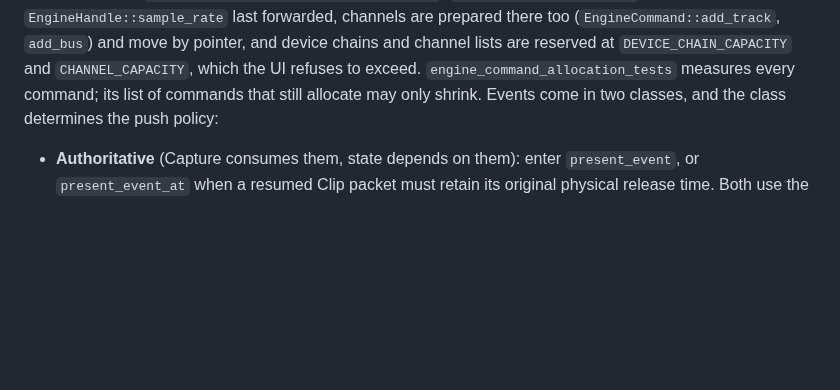
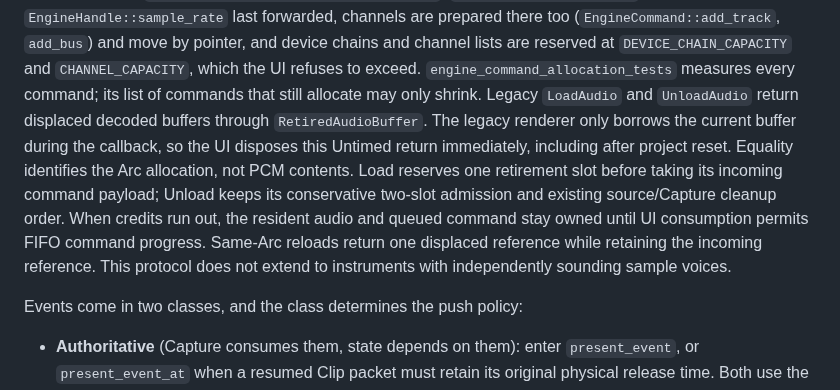
Before and after one commit to alexanderwanyoike/vibez, a Markdown page: docs/PATTERNS.md, the part around the change. Drawn GitHub-style; blank space fills up the shorter version.

Commit message:
docs: explain legacy audio owner return and admission contract

```diff
--- a/docs/PATTERNS.md
+++ b/docs/PATTERNS.md
@@ -45,6 +45,18 @@ chains and channel lists are reserved at `DEVICE_CHAIN_CAPACITY` and
 `CHANNEL_CAPACITY`, which the UI refuses to exceed.
 `engine_command_allocation_tests` measures every command; its list of commands
 that still allocate may only shrink.
+Legacy `LoadAudio` and `UnloadAudio` return displaced decoded buffers through
+`RetiredAudioBuffer`. The legacy renderer only borrows the current buffer during
+the callback, so the UI disposes this Untimed return immediately, including
+after project reset. Equality identifies the Arc allocation, not PCM contents.
+Load reserves one retirement slot before taking its incoming command payload;
+Unload keeps its conservative two-slot admission and existing source/Capture
+cleanup order. When credits run out, the resident audio and queued command stay
+owned until UI consumption permits FIFO command progress. Same-Arc reloads
+return one displaced reference while retaining the incoming reference. This
+protocol does not extend to instruments with independently sounding sample
+voices.
+
 Events come in two classes, and the class determines the push policy:
 
 - **Authoritative** (Capture consumes them, state depends on them): enter
```
